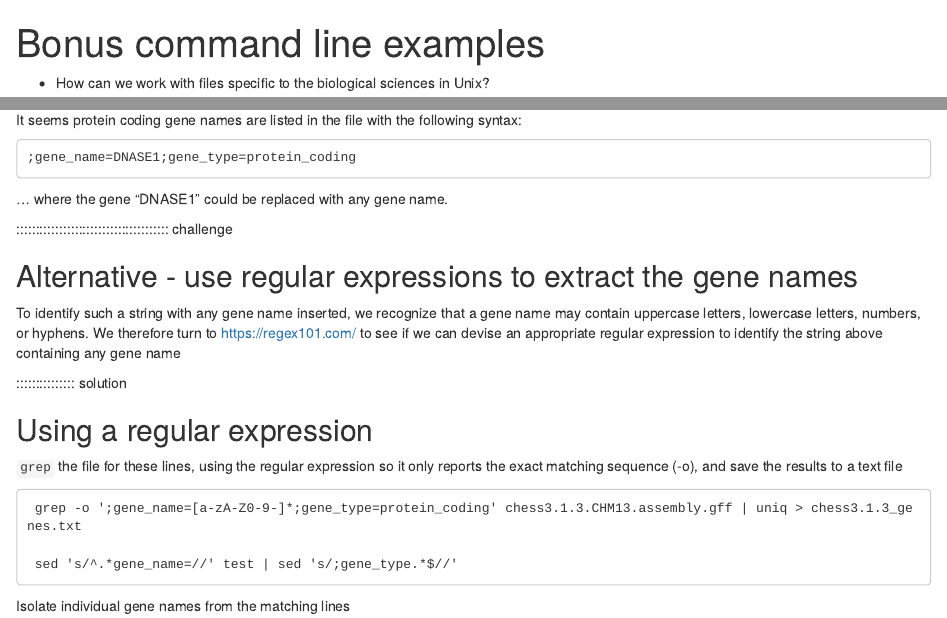
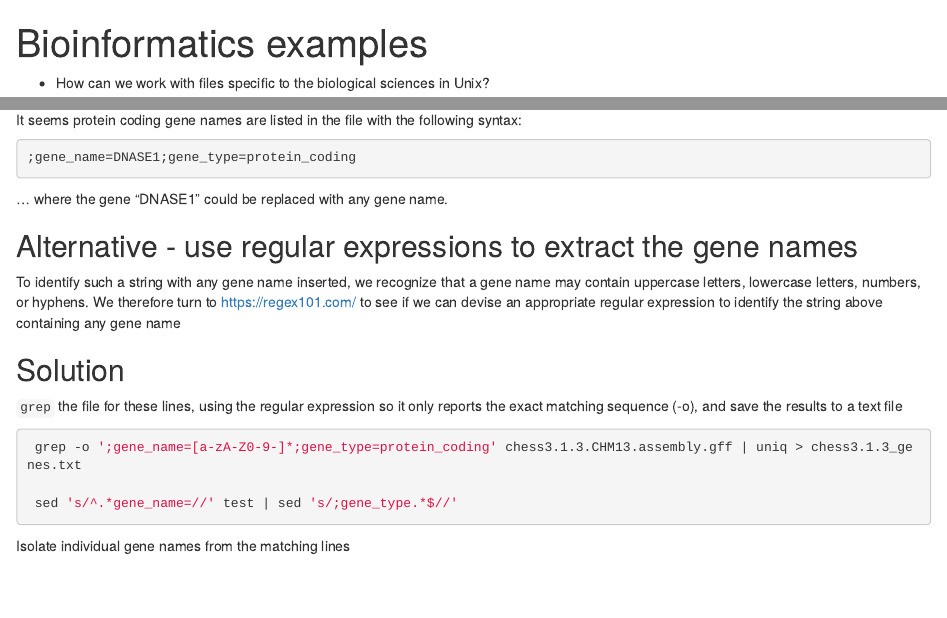
Before and after one commit to broadinstitute/2024-09-20-unix-shell-lesson, an R Markdown document (episodes/06-bonus-material.Rmd): the page in a window 1100 px wide, from its top, and a second part further down, joined at a grey line. Rendered offline with R 4.5, knitr and Pandoc, with nearby package versions.

Commit message:
fix broken build, for real this time

````diff
--- a/episodes/06-bonus-material.Rmd
+++ b/episodes/06-bonus-material.Rmd
@@ -1,5 +1,5 @@
 ---
-title: 'Bonus command line examples'
+title: 'Bioinformatics examples'
 teaching: 10
 exercises: 2
 ---
@@ -115,25 +116,26 @@ grep "CHESS\tgene" chess3.1.3.GRCh38.assembly.gff | grep gene_type=protein_codin
 ```
 
 It seems protein coding gene names are listed in the file with the following syntax:
-```
+```output
 ;gene_name=DNASE1;gene_type=protein_coding
 ```
 … where the gene “DNASE1” could be replaced with any gene name.
 
-::::::::::::::::::::::::::::::::::::::: challenge
+:::::::::::::::::::::::::::::::::::::::  challenge
 
 ## Alternative - use regular expressions to extract the gene names
 
 To identify such a string with any gene name inserted, we recognize that a gene name may contain uppercase letters, lowercase letters, numbers, or hyphens. We therefore turn to https://regex101.com/ to see if we can devise an appropriate regular expression to identify the string above containing any gene name
 
-::::::::::::::: solution
+:::::::::::::::  solution
 
-## Using a regular expression
+## Solution
 `grep` the file for these lines, using the regular expression so it only reports the exact matching sequence (-o), and save the results to a text file
 
-```
+```bash
  grep -o ';gene_name=[a-zA-Z0-9-]*;gene_type=protein_coding' chess3.1.3.CHM13.assembly.gff | uniq > chess3.1.3_genes.txt
 
  sed 's/^.*gene_name=//' test | sed 's/;gene_type.*$//'
 ```
 Isolate individual gene names from the matching lines
+```bash
````
Also changed, not shown: episodes/06-bonus-material.Rmd (8 more changed lines).
